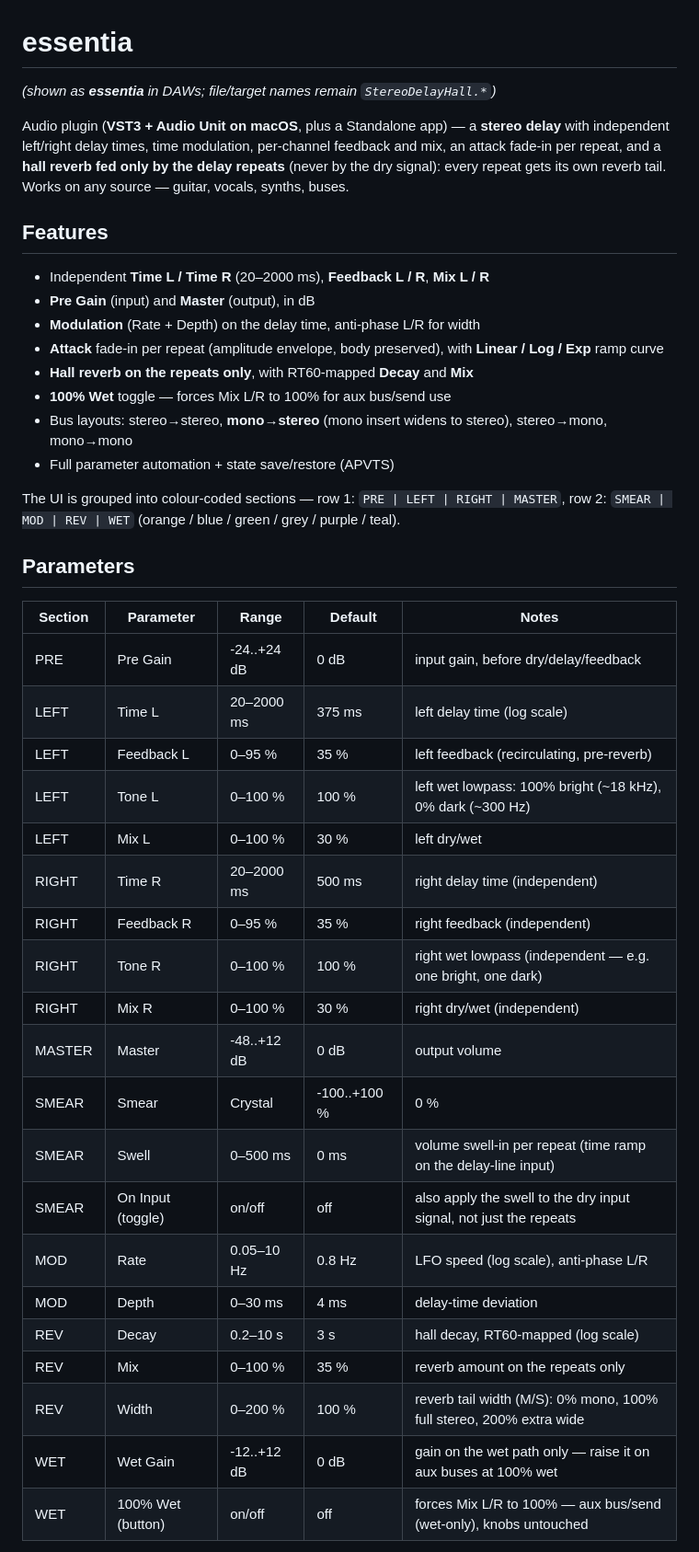
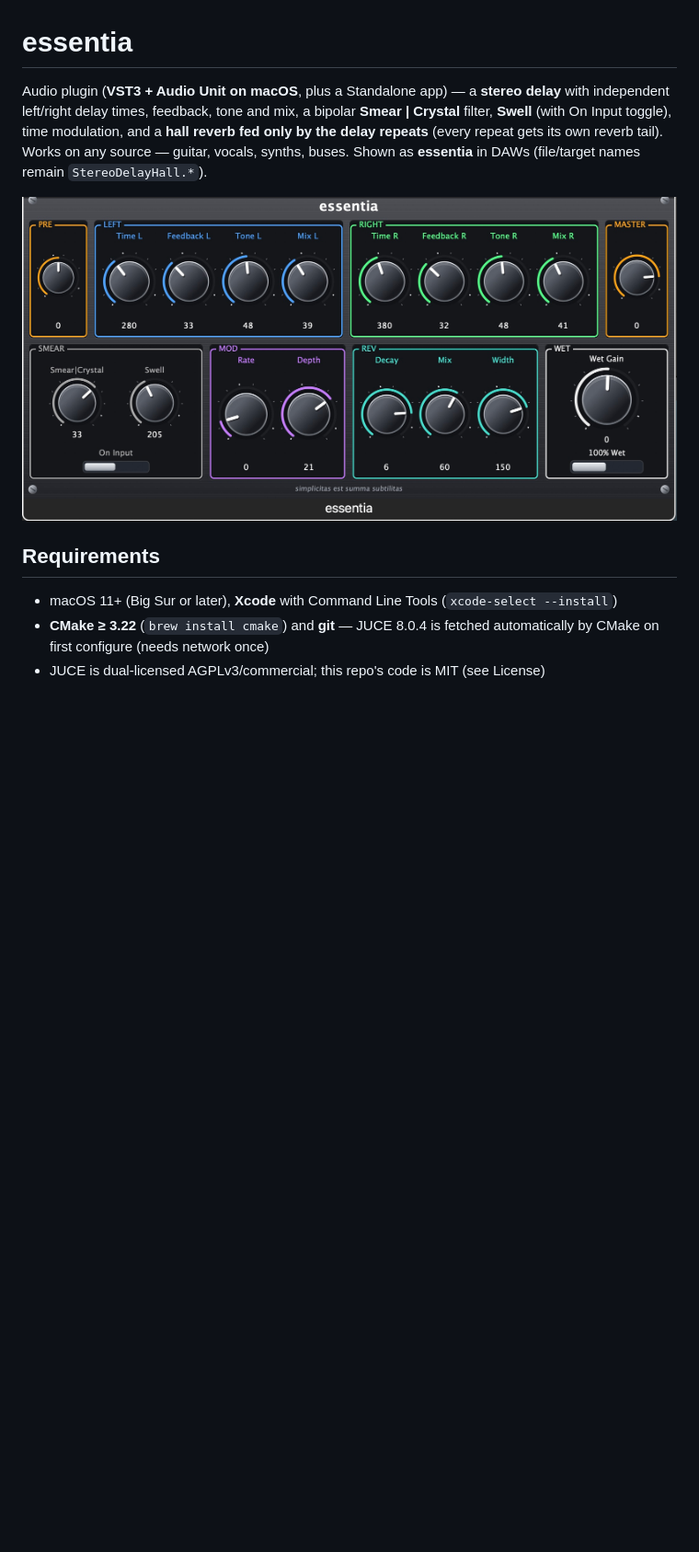
Before and after one commit to nicolaconci/delrev, a Markdown page: README.md, the part around one of its changes. Shown at 92% size. GitHub-like rendering; pictures changed too: docs/essentia-screenshot.jpg (added); blank space fills up the shorter version.

Commit message:
Add UI screenshot (docs/essentia-screenshot.jpg) at the top of the README
Co-authored-by: nicolaconci <nicolaconci@users.noreply.github.com>

```diff
--- a/README.md
+++ b/README.md
@@ -1,52 +1,19 @@
 # essentia
 
-*(shown as **essentia** in DAWs; file/target names remain `StereoDelayHall.*`)*
+Audio plugin (**VST3 + Audio Unit on macOS**, plus a Standalone app) — a
+**stereo delay** with independent left/right delay times, feedback, tone and
+mix, a bipolar **Smear | Crystal** filter, **Swell** (with On Input toggle),
+time modulation, and a **hall reverb fed only by the delay repeats** (every
+repeat gets its own reverb tail). Works on any source — guitar, vocals, synths,
+buses. Shown as **essentia** in DAWs (file/target names remain `StereoDelayHall.*`).
 
-Audio plugin (**VST3 + Audio Unit on macOS**, plus a Standalone app) — a
-**stereo delay** with independent left/right delay times, time modulation,
-per-channel feedback and mix, an attack fade-in per repeat, and a **hall
-reverb fed only by the delay repeats** (never by the dry signal): every repeat
-gets its own reverb tail. Works on any source — guitar, vocals, synths, buses.
+![essentia UI](docs/essentia-screenshot.jpg)
 
-## Features
+## Requirements
 
-- Independent **Time L / Time R** (20–2000 ms), **Feedback L / R**, **Mix L / R**
-- **Pre Gain** (input) and **Master** (output), in dB
-- **Modulation** (Rate + Depth) on the delay time, anti-phase L/R for width
-- **Attack** fade-in per repeat (amplitude envelope, body preserved),
-  with **Linear / Log / Exp** ramp curve
-- **Hall reverb on the repeats only**, with RT60-mapped **Decay** and **Mix**
-- **100% Wet** toggle — forces Mix L/R to 100% for aux bus/send use
-- Bus layouts: stereo→stereo, **mono→stereo** (mono insert widens to stereo),
-  stereo→mono, mono→mono
-- Full parameter automation + state save/restore (APVTS)
+- macOS 11+ (Big Sur or later), **Xcode** with Command Line Tools
+  (`xcode-select --install`)
+- **CMake ≥ 3.22** (`brew install cmake`) and **git** — JUCE 8.0.4 is fetched
+  automatically by CMake on first configure (needs network once)
+- JUCE is dual-licensed AGPLv3/commercial; this repo's code is MIT (see License)
 
-The UI is grouped into colour-coded sections — row 1: `PRE | LEFT | RIGHT |
-MASTER`, row 2: `SMEAR | MOD | REV | WET` (orange / blue / green / grey /
-purple / teal).
-
-## Parameters
-
-| Section | Parameter       | Range             | Default | Notes                                                          |
-|---------|-----------------|-------------------|---------|----------------------------------------------------------------|
-| PRE     | Pre Gain        | -24..+24 dB       | 0 dB    | input gain, before dry/delay/feedback                          |
-| LEFT    | Time L          | 20–2000 ms        | 375 ms  | left delay time (log scale)                                    |
-| LEFT    | Feedback L      | 0–95 %            | 35 %    | left feedback (recirculating, pre-reverb)                      |
-| LEFT    | Tone L          | 0–100 %           | 100 %   | left wet lowpass: 100% bright (~18 kHz), 0% dark (~300 Hz)     |
-| LEFT    | Mix L           | 0–100 %           | 30 %    | left dry/wet                                                   |
-| RIGHT   | Time R          | 20–2000 ms        | 500 ms  | right delay time (independent)                                 |
-| RIGHT   | Feedback R      | 0–95 %            | 35 %    | right feedback (independent)                                   |
-| RIGHT   | Tone R          | 0–100 %           | 100 %   | right wet lowpass (independent — e.g. one bright, one dark)   |
-| RIGHT   | Mix R           | 0–100 %           | 30 %    | right dry/wet (independent)                                    |
-| MASTER  | Master          | -48..+12 dB       | 0 dB    | output volume                                                  |
-| SMEAR   | Smear | Crystal | -100..+100 %      | 0 %     | bipolar, applied once to the delay-line input: center = off; CCW = smear (lowpass, log curve, acts early); CW = crystal (blend toward highpass, capped at 2.5 kHz so the repeat is never silenced). First repeat affected, later repeats inherit it — no compounding |
-| SMEAR   | Swell           | 0–500 ms          | 0 ms    | volume swell-in per repeat (time ramp on the delay-line input)  |
-| SMEAR   | On Input (toggle) | on/off          | off     | also apply the swell to the dry input signal, not just the repeats |
-| MOD     | Rate            | 0.05–10 Hz        | 0.8 Hz  | LFO speed (log scale), anti-phase L/R                          |
-| MOD     | Depth           | 0–30 ms           | 4 ms    | delay-time deviation                                           |
-| REV     | Decay           | 0.2–10 s          | 3 s     | hall decay, RT60-mapped (log scale)                            |
-| REV     | Mix             | 0–100 %           | 35 %    | reverb amount on the repeats only                              |
-| REV     | Width           | 0–200 %           | 100 %   | reverb tail width (M/S): 0% mono, 100% full stereo, 200% extra wide |
-| WET     | Wet Gain        | -12..+12 dB       | 0 dB    | gain on the wet path only — raise it on aux buses at 100% wet    |
-| WET     | 100% Wet (button) | on/off          | off     | forces Mix L/R to 100% — aux bus/send (wet-only), knobs untouched |
-
```
Also changed, not shown: other parts of README.md (+101 -114 lines).
